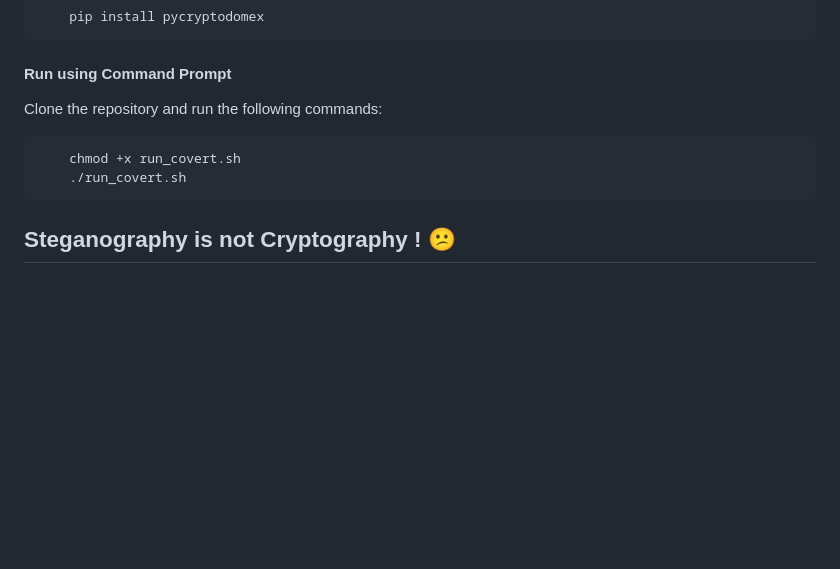
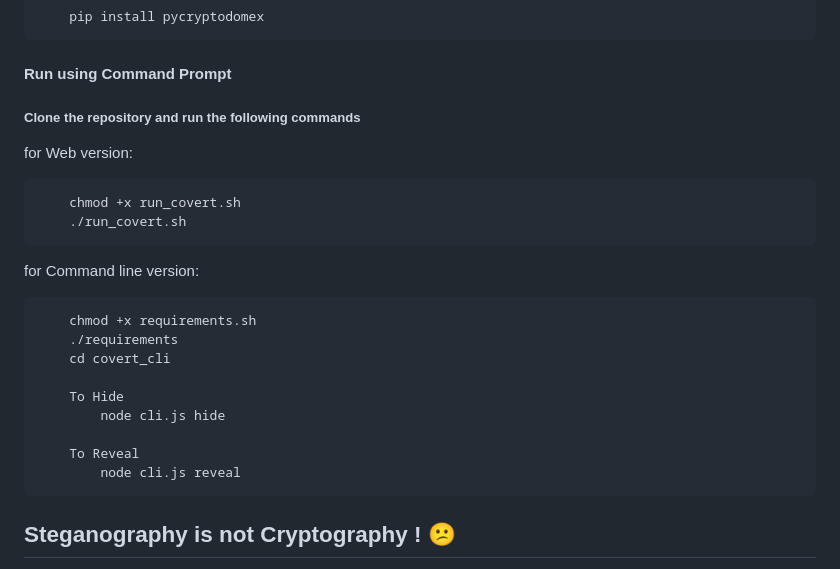
Before and after one commit to debjit20504/CoVerT, a Markdown page: README.md, the part around the change. Drawn GitHub-style; blank space fills up the shorter version.

````diff
--- a/README.md
+++ b/README.md
@@ -49,10 +49,23 @@ Install the dependency for AES by running:
 ```
 
 #### Run using Command Prompt
-Clone the repository and run the following commands:
+##### Clone the repository and run the following commands
+for Web version:
 ```html
     chmod +x run_covert.sh
     ./run_covert.sh
+```
+for Command line version:
+```html
+    chmod +x requirements.sh
+    ./requirements
+    cd covert_cli
+
+    To Hide
+        node cli.js hide
+
+    To Reveal
+        node cli.js reveal
 ```
 ## Steganography is not Cryptography ! :confused:
 
````
